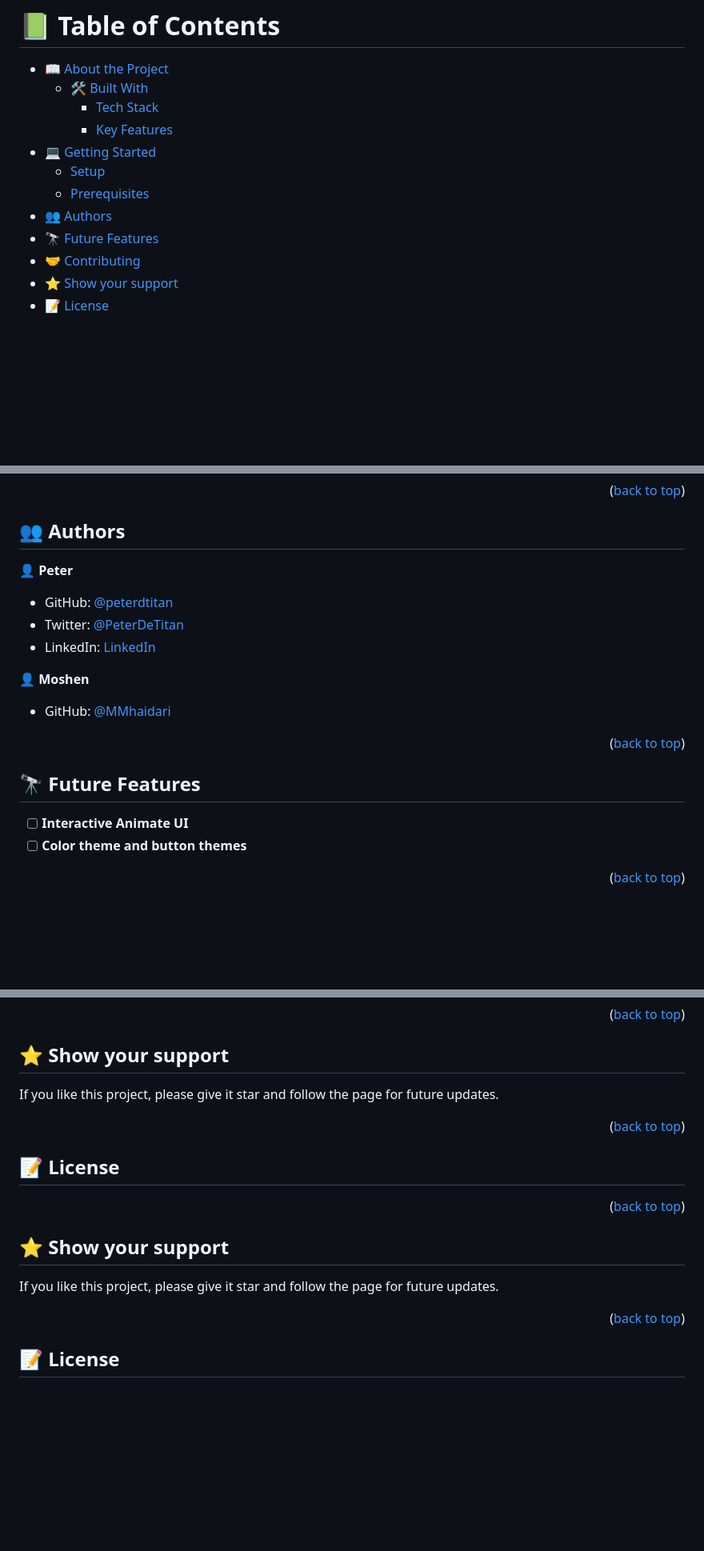
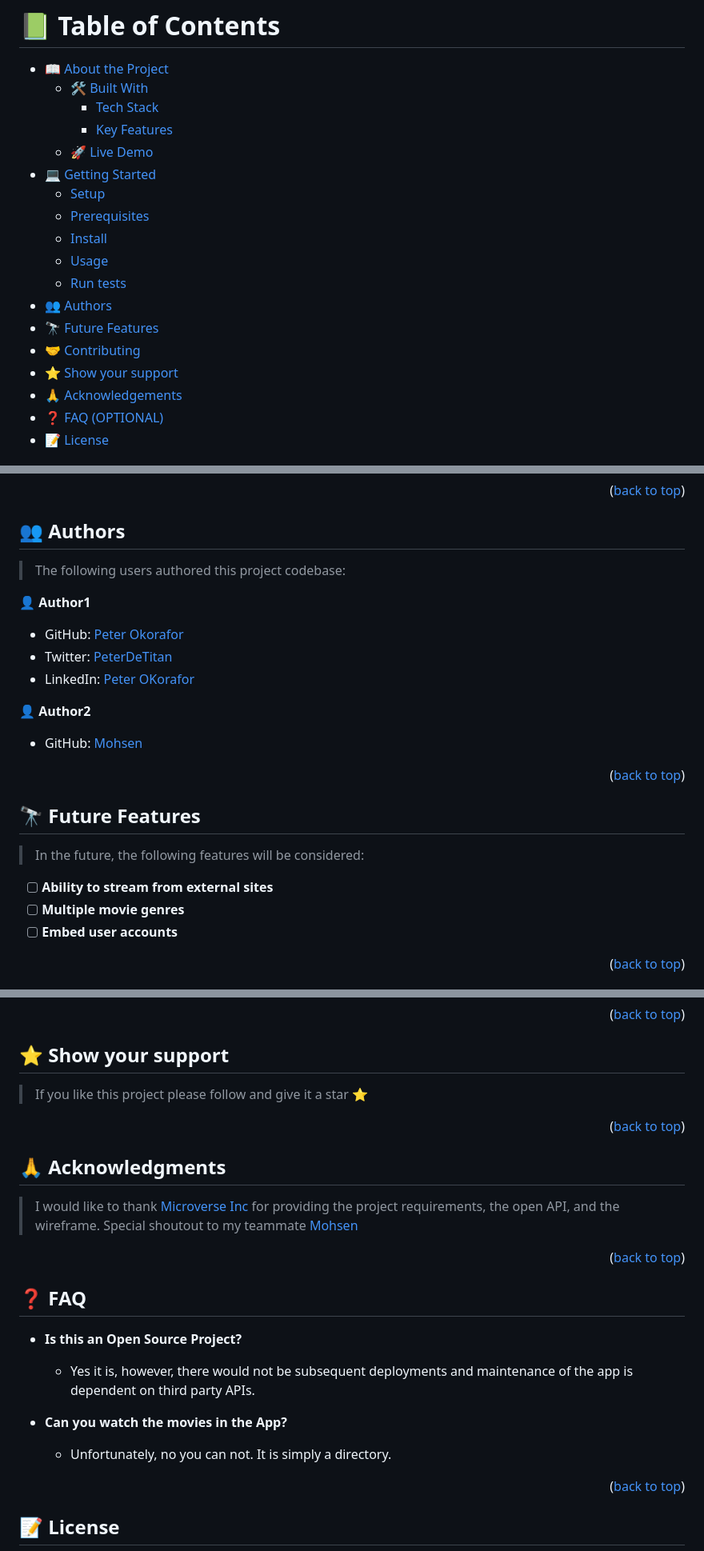
Before and after one commit to peterdtitan/javascript-tv-app, a Markdown page: README.md, 3 parts joined by grey strips. Shown at 80% size. Drawn GitHub-style; blank space fills up the shorter version.

```diff
--- a/README.md
+++ b/README.md
@@ -4,12 +6,18 @@
   - [🛠 Built With](#built-with)
     - [Tech Stack](#tech-stack)
     - [Key Features](#key-features)
+  - [🚀 Live Demo](#live-demo)
 - [💻 Getting Started](#getting-started)
   - [Setup](#setup)
   - [Prerequisites](#prerequisites)
+  - [Install](#install)
+  - [Usage](#usage)
+  - [Run tests](#run-tests)
 - [👥 Authors](#authors)
 - [🔭 Future Features](#future-features)
 - [🤝 Contributing](#contributing)
 - [⭐️ Show your support](#support)
+- [🙏 Acknowledgements](#acknowledgements)
+- [❓ FAQ (OPTIONAL)](#faq)
 - [📝 License](#license)
 
@@ -102,16 +125,17 @@ OR
 
 ## 👥 Authors <a name="authors"></a>
 
-👤 **Peter**
+> The following users authored this project codebase:
 
-- GitHub: [@peterdtitan](https://github.com/peterdtitan)
-- Twitter: [@PeterDeTitan](https://twitter.com/PeterDeTitan)
-- LinkedIn: [LinkedIn](https://linkedin.com/in/peterokorafor)
+👤 **Author1**
 
-👤 **Moshen**
+- GitHub: [Peter Okorafor](https://github.com/peterdtitan)
+- Twitter: [PeterDeTitan](https://twitter.com/PeterDeTitan)
+- LinkedIn: [Peter OKorafor](https://linkedin.com/in/peterokorafor)
 
-- GitHub: [@MMhaidari](https://github.com/MMhaidari)
+👤 **Author2**
 
+- GitHub: [Mohsen](https://github.com/MMhaidari)
 
 <p align="right">(<a href="#readme-top">back to top</a>)</p>
 
@@ -119,8 +143,11 @@ OR
 
 ## 🔭 Future Features <a name="future-features"></a>
 
-- [ ] **Interactive Animate UI**
-- [ ] **Color theme and button themes**
+> In the future, the following features will be considered:
+
+- [ ] **Ability to stream from external sites**
+- [ ] **Multiple movie genres**
+- [ ] **Embed user accounts**
 
 <p align="right">(<a href="#readme-top">back to top</a>)</p>
 
@@ -139,20 +165,29 @@ Feel free to check the [issues page](../../issues/).
 
 ## ⭐️ Show your support <a name="support"></a>
 
-If you like this project, please give it star and follow the page for future updates.
+> If you like this project please follow and give it a star ⭐️
+
+<p align="right">(<a href="#readme-top">back to top</a>)</p>
+
+<!-- ACKNOWLEDGEMENTS -->
+
+## 🙏 Acknowledgments <a name="acknowledgements"></a>
+
+> I would like to thank [Microverse Inc](https://www.github.com/microverseinc) for providing the project requirements, the open API, and the wireframe.
+> Special shoutout to my teammate [Mohsen](https://www.github.com/MMhaidari)
 
 <p align="right">(<a href="#readme-top">back to top</a>)</p>
 
 
+## ❓ FAQ <a name="faq"></a>
 
-## 📝 License <a name="license"></a>
-<p align="right">(<a href="#readme-top">back to top</a>)</p>
+- **Is this an Open Source Project?**
 
+  - Yes it is, however, there would not be subsequent deployments and maintenance of the app is dependent on third party APIs.
 
+- **Can you watch the movies in the App?**
 
-## ⭐️ Show your support <a name="support"></a>
-
-If you like this project, please give it star and follow the page for future updates.
+  - Unfortunately, no you can not. It is simply a directory.
 
 <p align="right">(<a href="#readme-top">back to top</a>)</p>
 
```
Also changed, not shown: other parts of README.md (+55 -39 lines).
